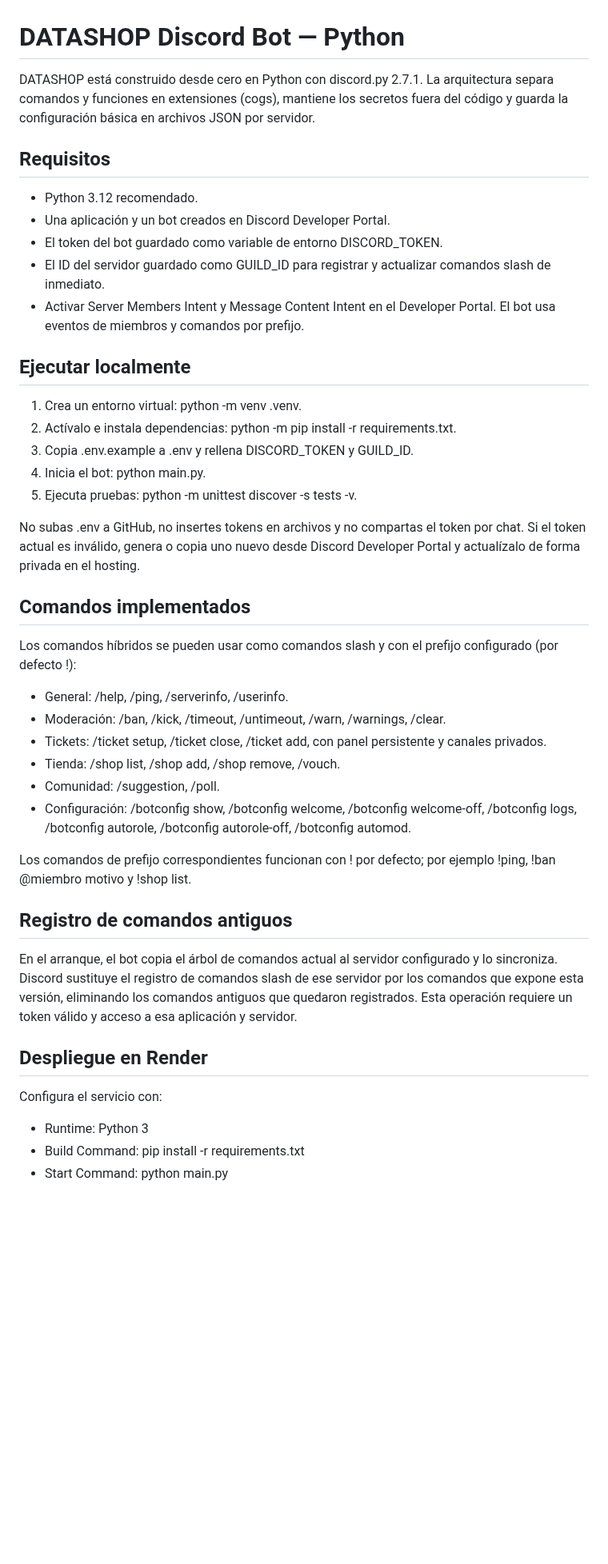
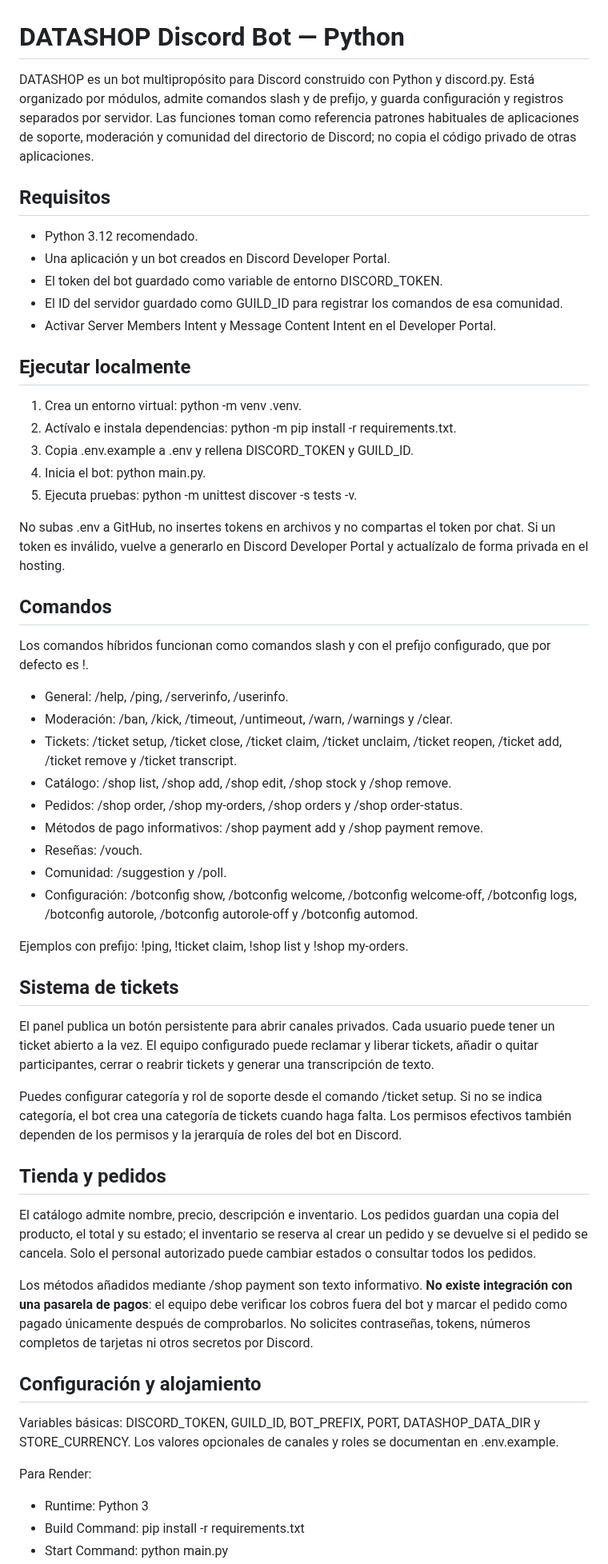
Before and after one commit to victorsotonino-cyber/Velo, a Markdown page: README.md, the part around one of its changes. Shown at 80% size. Rendered like a GitHub page; blank space fills up the shorter version.

Commit message:
Document expanded ticket and store workflows

```diff
--- a/README.md
+++ b/README.md
@@ -1,14 +1,14 @@
 # DATASHOP Discord Bot — Python
 
-DATASHOP está construido desde cero en Python con discord.py 2.7.1. La arquitectura separa comandos y funciones en extensiones (cogs), mantiene los secretos fuera del código y guarda la configuración básica en archivos JSON por servidor.
+DATASHOP es un bot multipropósito para Discord construido con Python y discord.py. Está organizado por módulos, admite comandos slash y de prefijo, y guarda configuración y registros separados por servidor. Las funciones toman como referencia patrones habituales de aplicaciones de soporte, moderación y comunidad del directorio de Discord; no copia el código privado de otras aplicaciones.
 
 ## Requisitos
 
 - Python 3.12 recomendado.
 - Una aplicación y un bot creados en Discord Developer Portal.
 - El token del bot guardado como variable de entorno DISCORD_TOKEN.
-- El ID del servidor guardado como GUILD_ID para registrar y actualizar comandos slash de inmediato.
-- Activar Server Members Intent y Message Content Intent en el Developer Portal. El bot usa eventos de miembros y comandos por prefijo.
+- El ID del servidor guardado como GUILD_ID para registrar los comandos de esa comunidad.
+- Activar Server Members Intent y Message Content Intent en el Developer Portal.
 
 ## Ejecutar localmente
 
@@ -18,29 +18,41 @@ DATASHOP está construido desde cero en Python con discord.py 2.7.1. La arquitec
 4. Inicia el bot: python main.py.
 5. Ejecuta pruebas: python -m unittest discover -s tests -v.
 
-No subas .env a GitHub, no insertes tokens en archivos y no compartas el token por chat. Si el token actual es inválido, genera o copia uno nuevo desde Discord Developer Portal y actualízalo de forma privada en el hosting.
+No subas .env a GitHub, no insertes tokens en archivos y no compartas el token por chat. Si un token es inválido, vuelve a generarlo en Discord Developer Portal y actualízalo de forma privada en el hosting.
 
-## Comandos implementados
+## Comandos
 
-Los comandos híbridos se pueden usar como comandos slash y con el prefijo configurado (por defecto !):
+Los comandos híbridos funcionan como comandos slash y con el prefijo configurado, que por defecto es !.
 
 - General: /help, /ping, /serverinfo, /userinfo.
-- Moderación: /ban, /kick, /timeout, /untimeout, /warn, /warnings, /clear.
-- Tickets: /ticket setup, /ticket close, /ticket add, con panel persistente y canales privados.
-- Tienda: /shop list, /shop add, /shop remove, /vouch.
-- Comunidad: /suggestion, /poll.
-- Configuración: /botconfig show, /botconfig welcome, /botconfig welcome-off, /botconfig logs, /botconfig autorole, /botconfig autorole-off, /botconfig automod.
+- Moderación: /ban, /kick, /timeout, /untimeout, /warn, /warnings y /clear.
+- Tickets: /ticket setup, /ticket close, /ticket claim, /ticket unclaim, /ticket reopen, /ticket add, /ticket remove y /ticket transcript.
+- Catálogo: /shop list, /shop add, /shop edit, /shop stock y /shop remove.
+- Pedidos: /shop order, /shop my-orders, /shop orders y /shop order-status.
+- Métodos de pago informativos: /shop payment add y /shop payment remove.
+- Reseñas: /vouch.
+- Comunidad: /suggestion y /poll.
+- Configuración: /botconfig show, /botconfig welcome, /botconfig welcome-off, /botconfig logs, /botconfig autorole, /botconfig autorole-off y /botconfig automod.
 
-Los comandos de prefijo correspondientes funcionan con ! por defecto; por ejemplo !ping, !ban @miembro motivo y !shop list.
+Ejemplos con prefijo: !ping, !ticket claim, !shop list y !shop my-orders.
 
-## Registro de comandos antiguos
+## Sistema de tickets
 
-En el arranque, el bot copia el árbol de comandos actual al servidor configurado y lo sincroniza. Discord sustituye el registro de comandos slash de ese servidor por los comandos que expone esta versión, eliminando los comandos antiguos que quedaron registrados. Esta operación requiere un token válido y acceso a esa aplicación y servidor.
+El panel publica un botón persistente para abrir canales privados. Cada usuario puede tener un ticket abierto a la vez. El equipo configurado puede reclamar y liberar tickets, añadir o quitar participantes, cerrar o reabrir tickets y generar una transcripción de texto.
 
-## Despliegue en Render
+Puedes configurar categoría y rol de soporte desde el comando /ticket setup. Si no se indica categoría, el bot crea una categoría de tickets cuando haga falta. Los permisos efectivos también dependen de los permisos y la jerarquía de roles del bot en Discord.
 
-Configura el servicio con:
+## Tienda y pedidos
 
+El catálogo admite nombre, precio, descripción e inventario. Los pedidos guardan una copia del producto, el total y su estado; el inventario se reserva al crear un pedido y se devuelve si el pedido se cancela. Solo el personal autorizado puede cambiar estados o consultar todos los pedidos.
+
+Los métodos añadidos mediante /shop payment son texto informativo. **No existe integración con una pasarela de pagos**: el equipo debe verificar los cobros fuera del bot y marcar el pedido como pagado únicamente después de comprobarlos. No solicites contraseñas, tokens, números completos de tarjetas ni otros secretos por Discord.
+
+## Configuración y alojamiento
+
+Variables básicas: DISCORD_TOKEN, GUILD_ID, BOT_PREFIX, PORT, DATASHOP_DATA_DIR y STORE_CURRENCY. Los valores opcionales de canales y roles se documentan en .env.example.
+
+Para Render:
 - Runtime: Python 3
 - Build Command: pip install -r requirements.txt
 - Start Command: python main.py
```
Also changed, not shown: other parts of README.md (+6 -7 lines).
